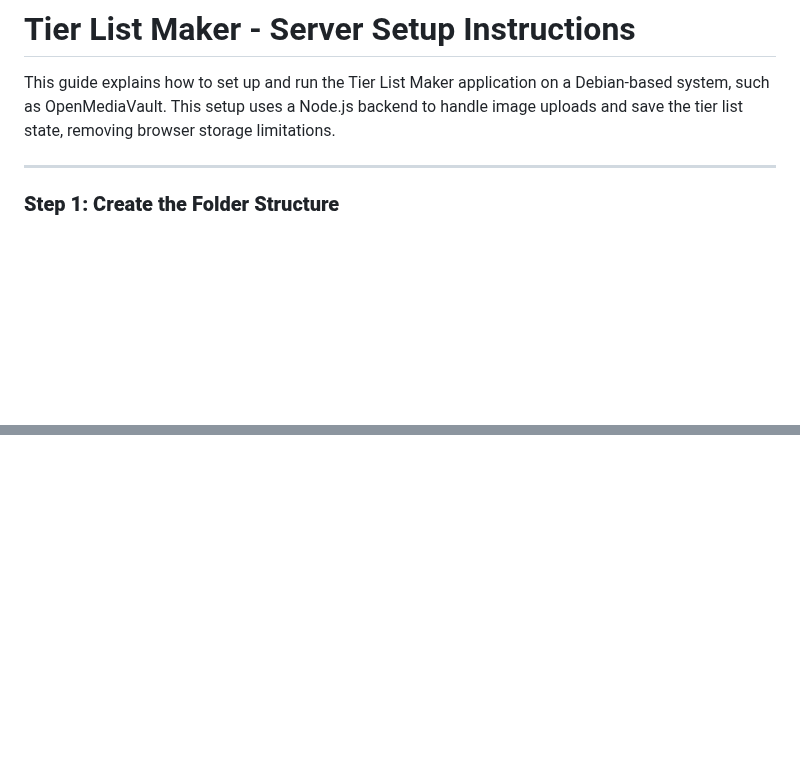
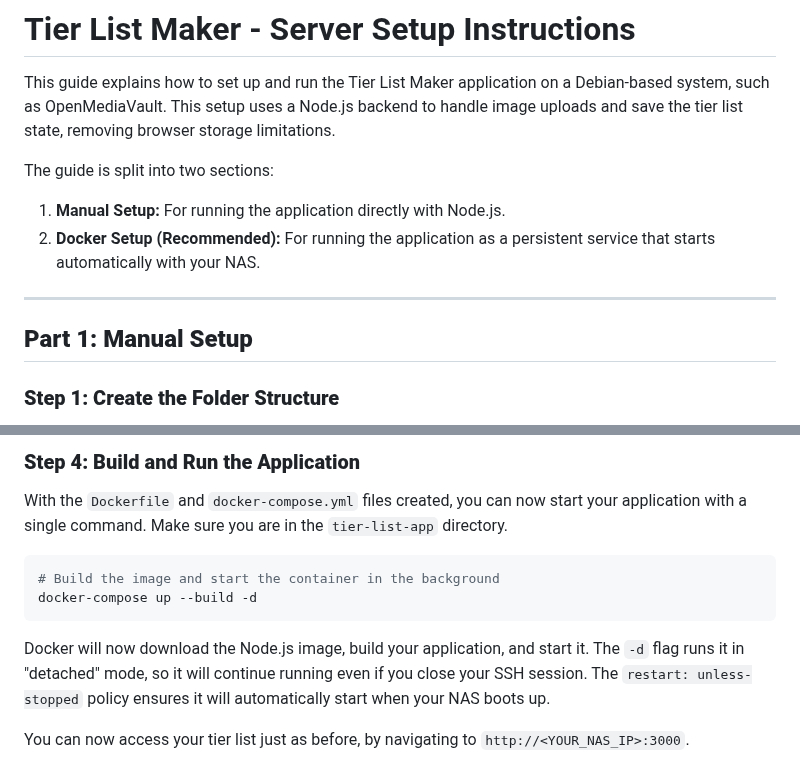
Before and after one commit to ultair1/tierlist, a Markdown page: readme.md, 2 parts joined by grey strips. Rendered like a GitHub page; blank space fills up the shorter version.

````diff
--- a/readme.md
+++ b/readme.md
@@ -2,7 +2,13 @@
 
 This guide explains how to set up and run the Tier List Maker application on a Debian-based system, such as OpenMediaVault. This setup uses a Node.js backend to handle image uploads and save the tier list state, removing browser storage limitations.
 
+The guide is split into two sections:
+1.  **Manual Setup:** For running the application directly with Node.js.
+2.  **Docker Setup (Recommended):** For running the application as a persistent service that starts automatically with your NAS.
+
 ---
+
+## **Part 1: Manual Setup**
 
 ### **Step 1: Create the Folder Structure**
 
@@ -97,0 +176,12 @@ Your tier list application should now be fully functional. Currently it is set u
+### **Step 4: Build and Run the Application**
+
+With the `Dockerfile` and `docker-compose.yml` files created, you can now start your application with a single command. Make sure you are in the `tier-list-app` directory.
+
+```bash
+# Build the image and start the container in the background
+docker-compose up --build -d
+```
+
+Docker will now download the Node.js image, build your application, and start it. The `-d` flag runs it in "detached" mode, so it will continue running even if you close your SSH session. The `restart: unless-stopped` policy ensures it will automatically start when your NAS boots up.
+
+You can now access your tier list just as before, by navigating to `http://<YOUR_NAS_IP>:3000`.
````
Also changed, not shown: other parts of readme.md (+75 -3 lines).
